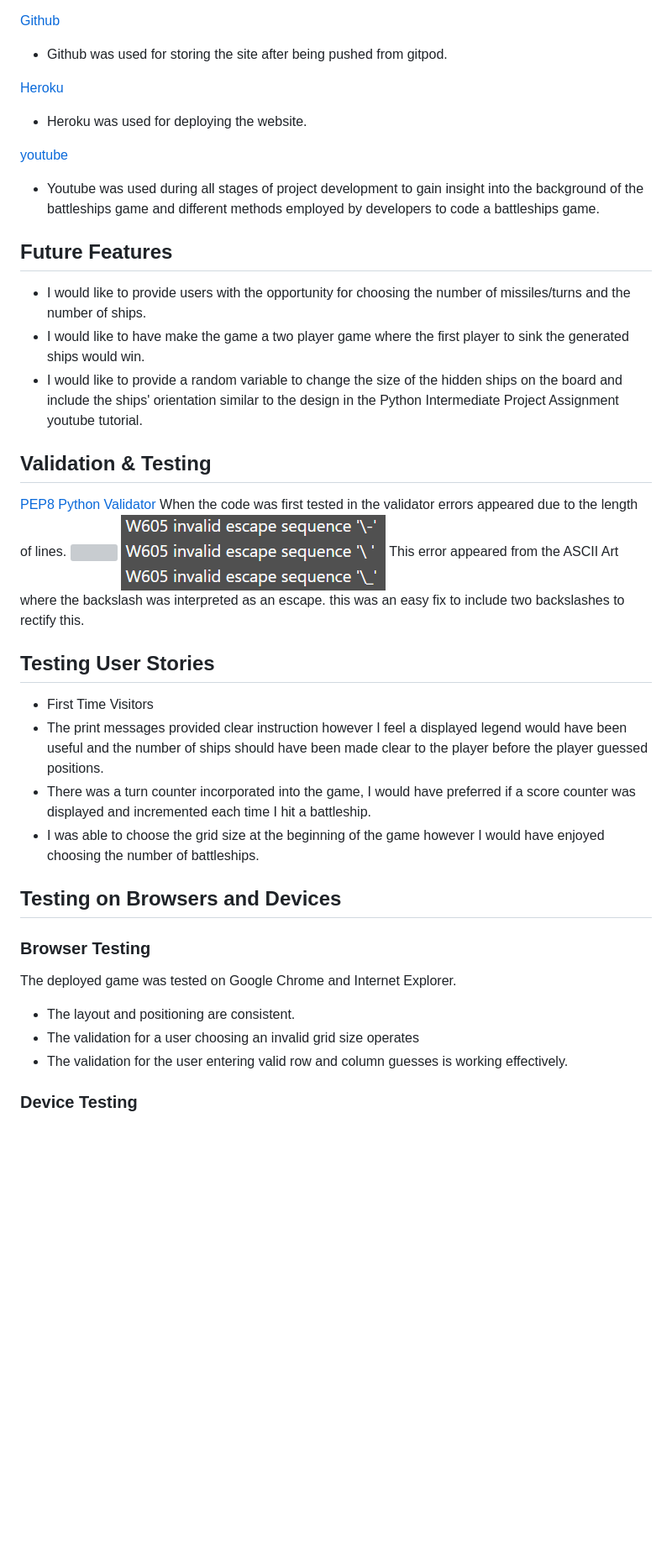
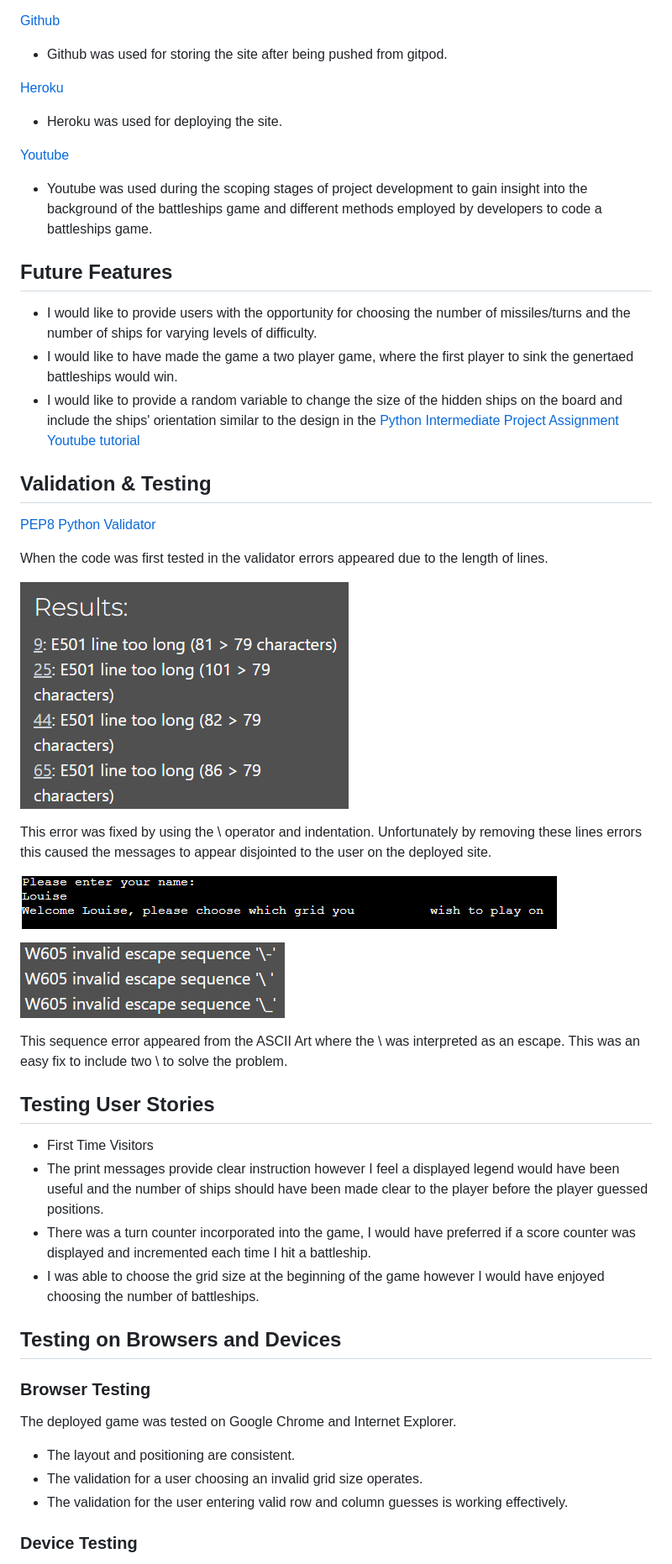
Before and after one commit to Code-Institute-Submissions/battleships-65, a Markdown page: README.md, the part around the change printed below. Shown: that part at 84% size. Rendered like a GitHub page; pictures changed too: assets/images/lines-separated-issue.PNG (added); blank space fills up the shorter version; grey boxes are pictures that could not be loaded.

```diff
--- a/README.md
+++ b/README.md
@@ -56,26 +66,34 @@ A congratulations screen appears whenever a player sinks the required number of
 - Github was used for storing the site after being pushed from gitpod.
 
 [Heroku](https://heroku.com/)
-- Heroku was used for deploying the website.
+- Heroku was used for deploying the site.
 
-[youtube](https://www.youtube.com/)
-- Youtube was used during all stages of project development to gain insight into the background of the battleships game and different methods employed by developers to code a battleships game.
+[Youtube](https://www.youtube.com/)
+- Youtube was used during the scoping stages of project development to gain insight into the background of the battleships game and different methods employed by developers to code a battleships game.
 
 ## Future Features
-- I would like to provide users with the opportunity for choosing the number of missiles/turns and the number of ships.
-- I would like to have make the game a two player game where the first player to sink the generated ships would win.
-- I would like to provide a random variable to change the size of the hidden ships on the board and include the ships' orientation similar to the design in the Python Intermediate Project Assignment youtube tutorial.
+- I would like to provide users with the opportunity for choosing the number of missiles/turns and the number of ships for varying levels of difficulty.
+- I would like to have made the game a two player game, where the first player to sink the genertaed battleships would win.
+- I would like to provide a random variable to change the size of the hidden ships on the board and include the ships' orientation similar to the design in the [Python Intermediate Project Assignment Youtube tutorial](https://www.youtube.com/watch?v=MgJBgnsDcF0&t=534s)
 
 ## Validation & Testing
 [PEP8 Python Validator](https://pep8ci.herokuapp.com/)
+
 When the code was first tested in the validator errors appeared due to the length of lines.
-![]()
+
+![PEP8 Errors](assets/images/pep8-lines-too-long.PNG)
+
+This error was fixed by using the \ operator and indentation. Unfortunately by removing these lines errors this caused the messages to appear disjointed to the user on the deployed site.
+
+![Lines separated issue](assets/images/lines-separated-issue.PNG)
+
 ![escape sequence error](assets/images/invalid-escape-sequence.PNG)
-This error appeared from the ASCII Art where the backslash was interpreted as an escape. this was an easy fix to include two backslashes to rectify this.
+
+This sequence error appeared from the ASCII Art where the \ was interpreted as an escape. This was an easy fix to include two \\ to solve the problem.
 
 ## Testing User Stories
 - First Time Visitors
-- The print messages provided clear instruction however I feel a displayed legend would have been useful and the number of ships should have been made clear to the player before the player guessed positions.
+- The print messages provide clear instruction however I feel a displayed legend would have been useful and the number of ships should have been made clear to the player before the player guessed positions.
 - There was a turn counter incorporated into the game, I would have preferred if a score counter was displayed and incremented each time I hit a battleship.
 - I was able to choose the grid size at the beginning of the game however I would have enjoyed choosing the number of battleships.
 
@@ -84,7 +102,7 @@ This error appeared from the ASCII Art where the backslash was interpreted as an
 ### Browser Testing
 The deployed game was tested on Google Chrome and Internet Explorer.
 - The layout and positioning are consistent.
-- The validation for a user choosing an invalid grid size operates
+- The validation for a user choosing an invalid grid size operates.
 - The validation for the user entering valid row and column guesses is working effectively.
 
 ### Device Testing
```
Also changed, not shown: other parts of README.md (+54 -21 lines), assets/images/display-board.PNG (added), assets/images/game-over-message.PNG (added), assets/images/grid-size-choice.PNG (added), assets/images/make-guess.PNG (added), assets/images/welcome.PNG (added).
